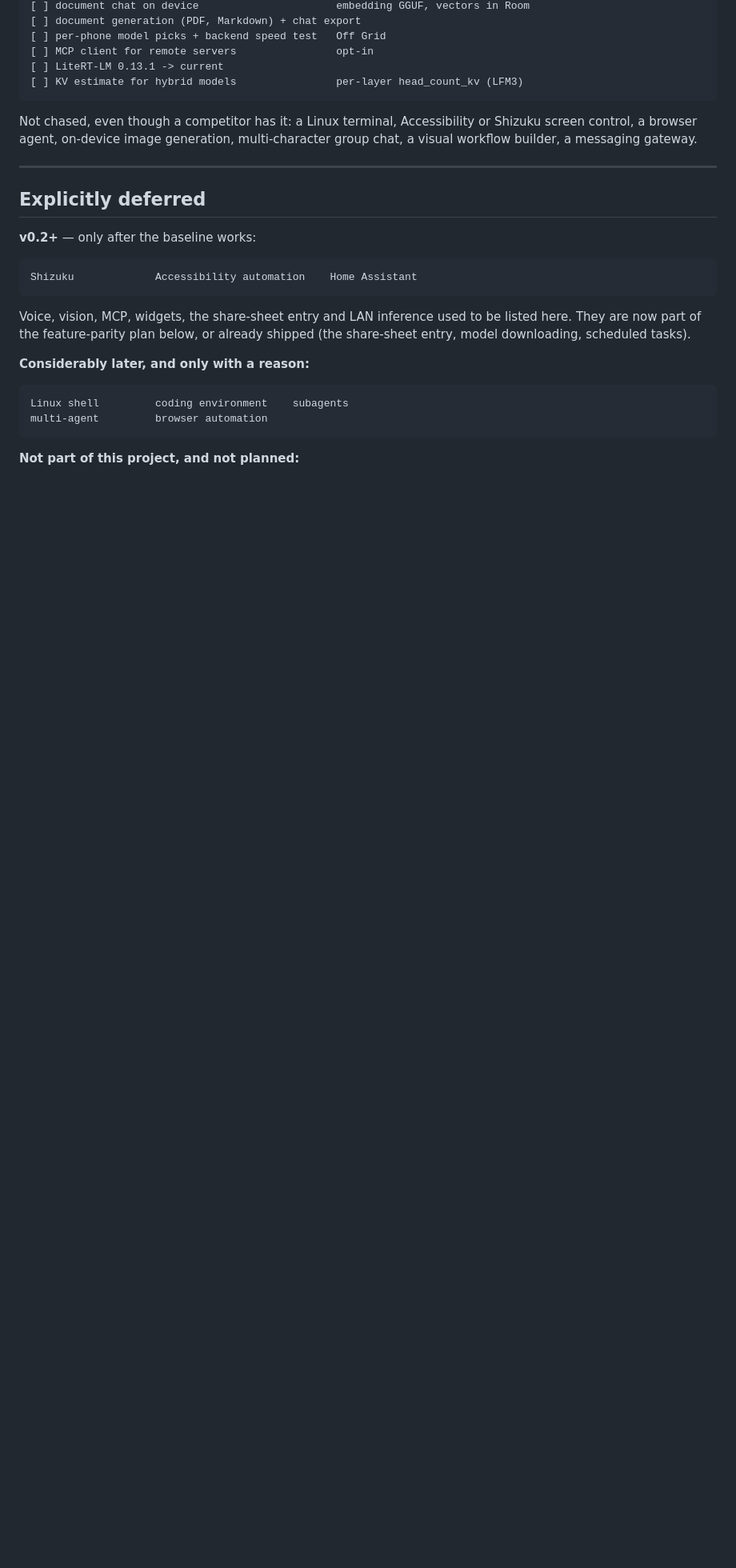
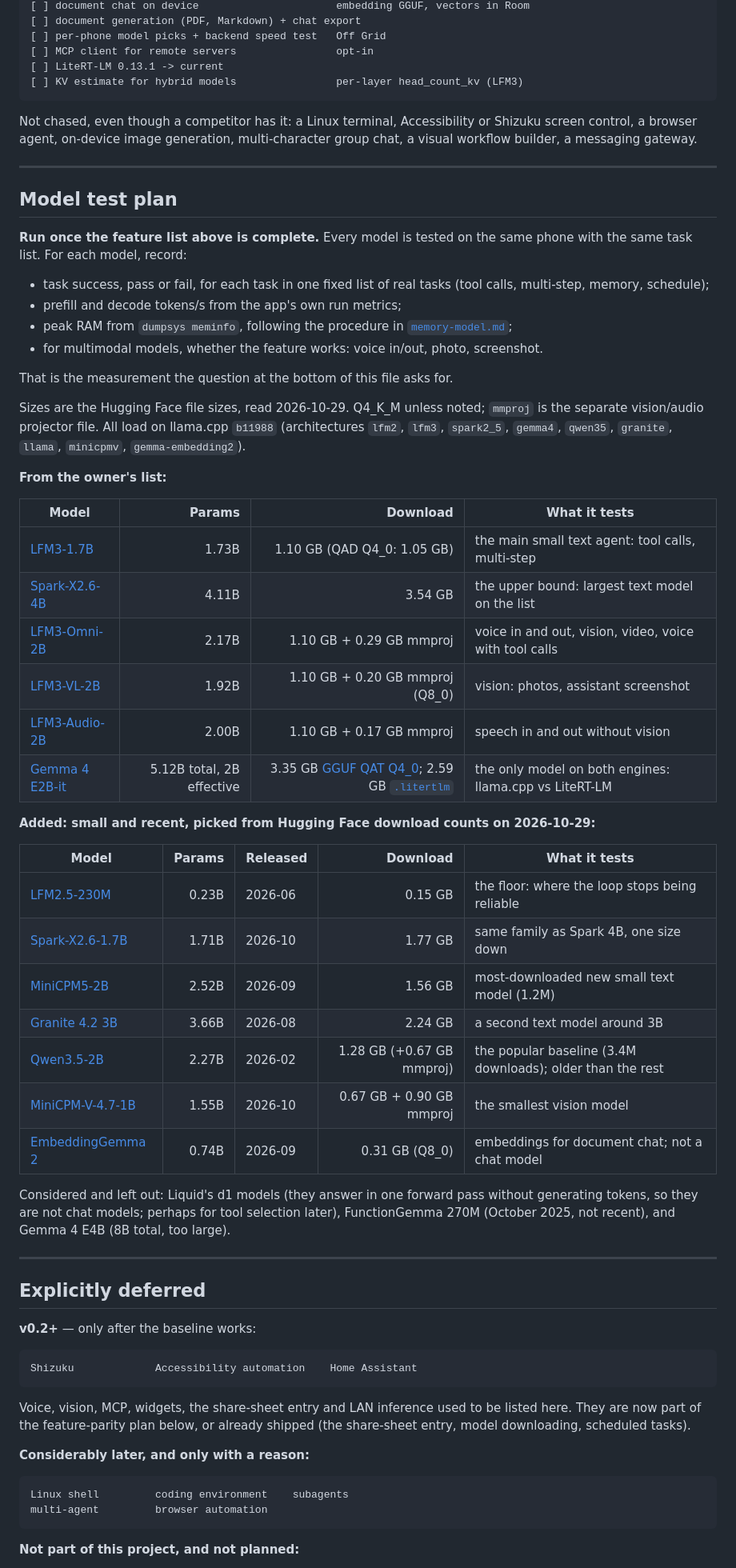
Before and after one commit to riceharvest/LocalIntelligence, a Markdown page: docs/roadmap.md, the part around the change. Shown at 80% size. Rendered like a GitHub page; blank space fills up the shorter version.

Commit message:
docs(roadmap): model test plan for after the feature list is done
The owner's list (LFM3 1.7B/Omni/VL/Audio, Spark-X2.6-4B, Gemma 4 E2B) plus
small recent models picked from Hugging Face download counts, with Q4 sizes,
what each tests, and what is recorded per model.

```diff
--- a/docs/roadmap.md
+++ b/docs/roadmap.md
@@ -233,6 +233,56 @@ multi-character group chat, a visual workflow builder, a messaging gateway.
 
 ---
 
+## Model test plan
+
+**Run once the feature list above is complete.** Every model is tested on the
+same phone with the same task list. For each model, record:
+
+- task success, pass or fail, for each task in one fixed list of real tasks
+  (tool calls, multi-step, memory, schedule);
+- prefill and decode tokens/s from the app's own run metrics;
+- peak RAM from `dumpsys meminfo`, following the procedure in
+  [`memory-model.md`](memory-model.md);
+- for multimodal models, whether the feature works: voice in/out, photo,
+  screenshot.
+
+That is the measurement the question at the bottom of this file asks for.
+
+Sizes are the Hugging Face file sizes, read 2026-10-29. Q4_K_M unless noted;
+`mmproj` is the separate vision/audio projector file. All load on llama.cpp
+`b11988` (architectures `lfm2`, `lfm3`, `spark2_5`, `gemma4`, `qwen35`,
+`granite`, `llama`, `minicpmv`, `gemma-embedding2`).
+
+**From the owner's list:**
+
+| Model | Params | Download | What it tests |
+|---|---:|---:|---|
+| [LFM3-1.7B](https://huggingface.co/LiquidAI/LFM3-1.7B-GGUF) | 1.73B | 1.10 GB (QAD Q4_0: 1.05 GB) | the main small text agent: tool calls, multi-step |
+| [Spark-X2.6-4B](https://huggingface.co/XHToken/Spark-X2.6-4B-GGUF) | 4.11B | 3.54 GB | the upper bound: largest text model on the list |
+| [LFM3-Omni-2B](https://huggingface.co/LiquidAI/LFM3-Omni-2B-GGUF) | 2.17B | 1.10 GB + 0.29 GB mmproj | voice in and out, vision, video, voice with tool calls |
+| [LFM3-VL-2B](https://huggingface.co/LiquidAI/LFM3-VL-2B-GGUF) | 1.92B | 1.10 GB + 0.20 GB mmproj (Q8_0) | vision: photos, assistant screenshot |
+| [LFM3-Audio-2B](https://huggingface.co/LiquidAI/LFM3-Audio-2B-GGUF) | 2.00B | 1.10 GB + 0.17 GB mmproj | speech in and out without vision |
+| [Gemma 4 E2B-it](https://huggingface.co/google/gemma-4-E2B-it) | 5.12B total, 2B effective | 3.35 GB [GGUF QAT Q4_0](https://huggingface.co/google/gemma-4-E2B-it-qat-q4_0-gguf); 2.59 GB [`.litertlm`](https://huggingface.co/litert-community/gemma-4-E2B-it-litert-lm) | the only model on both engines: llama.cpp vs LiteRT-LM |
+
+**Added: small and recent, picked from Hugging Face download counts on 2026-10-29:**
+
+| Model | Params | Released | Download | What it tests |
+|---|---:|---|---:|---|
+| [LFM2.5-230M](https://huggingface.co/LiquidAI/LFM2.5-230M-GGUF) | 0.23B | 2026-06 | 0.15 GB | the floor: where the loop stops being reliable |
+| [Spark-X2.6-1.7B](https://huggingface.co/XHToken/Spark-X2.6-1.7B-GGUF) | 1.71B | 2026-10 | 1.77 GB | same family as Spark 4B, one size down |
+| [MiniCPM5-2B](https://huggingface.co/openbmb/MiniCPM5-2B-GGUF) | 2.52B | 2026-09 | 1.56 GB | most-downloaded new small text model (1.2M) |
+| [Granite 4.2 3B](https://huggingface.co/ibm-granite/granite-4.2-3b-GGUF) | 3.66B | 2026-08 | 2.24 GB | a second text model around 3B |
+| [Qwen3.5-2B](https://huggingface.co/unsloth/Qwen3.5-2B-GGUF) | 2.27B | 2026-02 | 1.28 GB (+0.67 GB mmproj) | the popular baseline (3.4M downloads); older than the rest |
+| [MiniCPM-V-4.7-1B](https://huggingface.co/openbmb/MiniCPM-V-4.7-1B-gguf) | 1.55B | 2026-10 | 0.67 GB + 0.90 GB mmproj | the smallest vision model |
+| [EmbeddingGemma 2](https://huggingface.co/ggml-org/embeddinggemma-2-GGUF) | 0.74B | 2026-09 | 0.31 GB (Q8_0) | embeddings for document chat; not a chat model |
+
+Considered and left out: Liquid's d1 models (they answer in one forward pass
+without generating tokens, so they are not chat models; perhaps for tool
+selection later), FunctionGemma 270M (October 2025, not recent), and
+Gemma 4 E4B (8B total, too large).
+
+---
+
 ## Explicitly deferred
 
 **v0.2+** — only after the baseline works:
```
